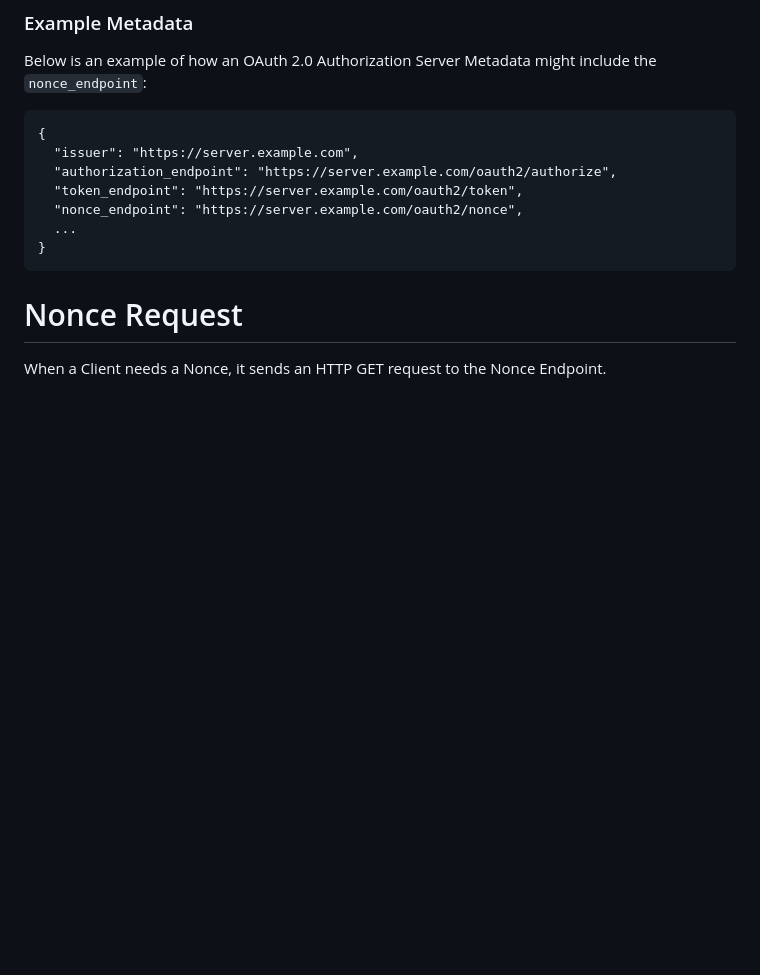
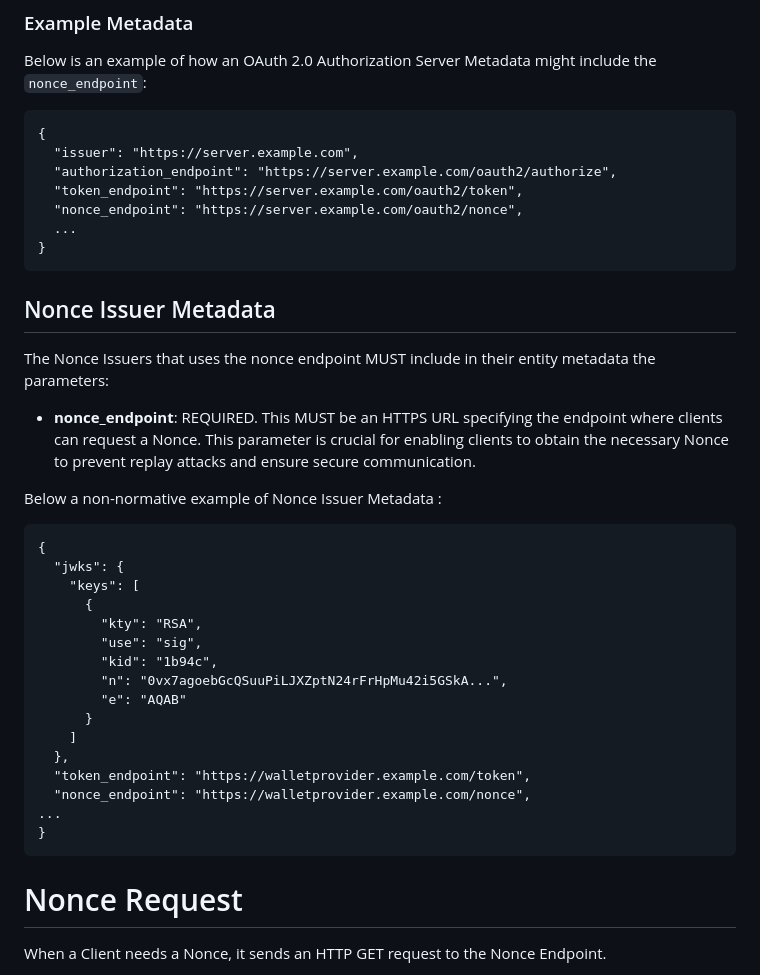
Before and after one commit to peppelinux/draft-demarco-oauth-nonce-endpoint, a Markdown page: draft-demarco-oauth-nonce-endpoint.md, the part around the change. GitHub-like rendering; blank space fills up the shorter version.

Commit message:
Add nonce endpoint issuer metadata

```diff
--- a/draft-demarco-oauth-nonce-endpoint.md
+++ b/draft-demarco-oauth-nonce-endpoint.md
@@ -116,6 +116,33 @@ Below is an example of how an OAuth 2.0 Authorization Server Metadata might incl
   "token_endpoint": "https://server.example.com/oauth2/token",
   "nonce_endpoint": "https://server.example.com/oauth2/nonce",
   ...
+}
+~~~~
+
+## Nonce Issuer Metadata
+
+The Nonce Issuers that uses the nonce endpoint MUST include in their entity metadata the parameters:
+
+ - **nonce_endpoint**: REQUIRED. This MUST be an HTTPS URL specifying the endpoint where clients can request a Nonce. This parameter is crucial for enabling clients to obtain the necessary Nonce to prevent replay attacks and ensure secure communication.
+
+Below a non-normative example of Nonce Issuer Metadata :
+
+~~~~
+{
+  "jwks": {
+    "keys": [
+      {
+        "kty": "RSA",
+        "use": "sig",
+        "kid": "1b94c",
+        "n": "0vx7agoebGcQSuuPiLJXZptN24rFrHpMu42i5GSkA...",
+        "e": "AQAB"
+      }
+    ]
+  },
+  "token_endpoint": "https://walletprovider.example.com/token",
+  "nonce_endpoint": "https://walletprovider.example.com/nonce",
+...
 }
 ~~~~
 
```
